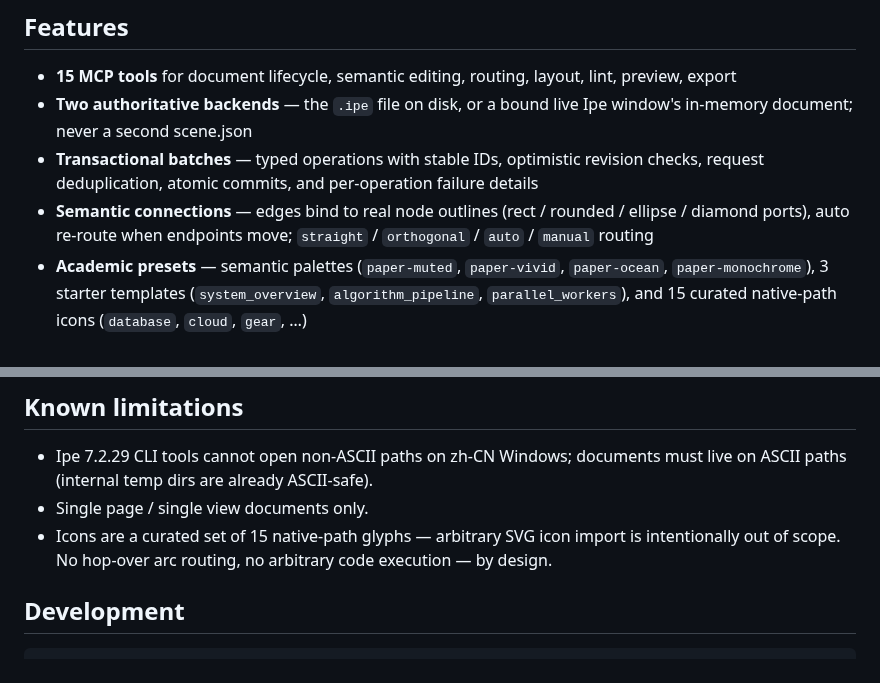
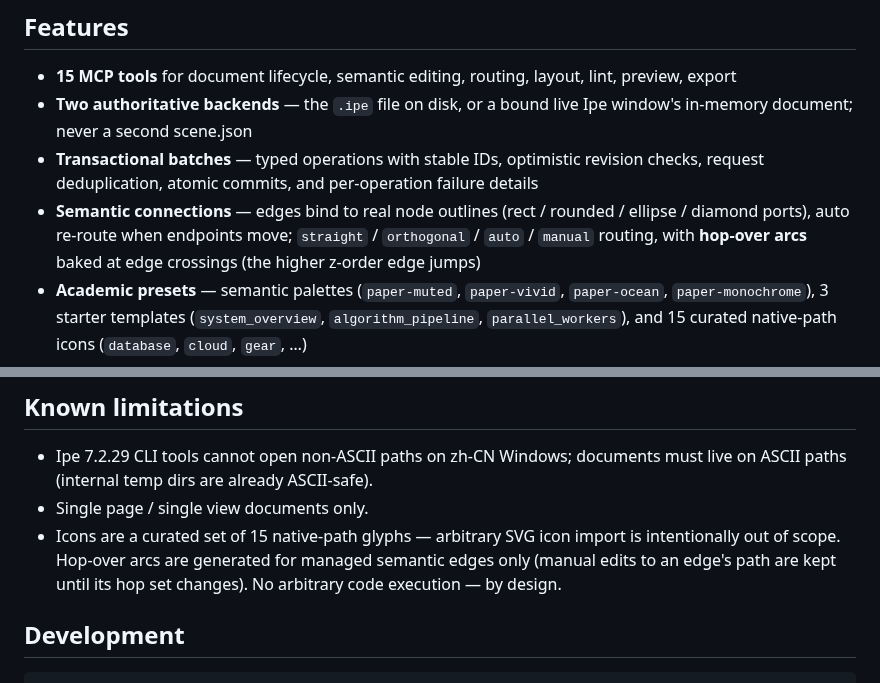
Before and after one commit to LHaiC/ipe-bandcraft, a Markdown page: README.md, 2 parts joined by grey strips. GitHub-like rendering.

```diff
--- a/README.md
+++ b/README.md
@@ -24,7 +24,7 @@ Ipe automation skill + MCP server for AI coding agents. Create and iteratively e
 - **15 MCP tools** for document lifecycle, semantic editing, routing, layout, lint, preview, export
 - **Two authoritative backends** — the `.ipe` file on disk, or a bound live Ipe window's in-memory document; never a second scene.json
 - **Transactional batches** — typed operations with stable IDs, optimistic revision checks, request deduplication, atomic commits, and per-operation failure details
-- **Semantic connections** — edges bind to real node outlines (rect / rounded / ellipse / diamond ports), auto re-route when endpoints move; `straight` / `orthogonal` / `auto` / `manual` routing
+- **Semantic connections** — edges bind to real node outlines (rect / rounded / ellipse / diamond ports), auto re-route when endpoints move; `straight` / `orthogonal` / `auto` / `manual` routing, with **hop-over arcs** baked at edge crossings (the higher z-order edge jumps)
 - **Academic presets** — semantic palettes (`paper-muted`, `paper-vivid`, `paper-ocean`, `paper-monochrome`), 3 starter templates (`system_overview`, `algorithm_pipeline`, `parallel_workers`), and 15 curated native-path icons (`database`, `cloud`, `gear`, …)
 - **LaTeX-aware text** — labels are measured through real `ipescript` + `doc:runLatex()`; node resize never shrinks fonts
 - **Native undo in Live mode** — every batch is a single `model:register` transaction (one Ctrl-Z), verified end-to-end
@@ -151,8 +151,9 @@ pytest tests/windows_live    # real ipe.exe windows (Windows only)
   ASCII-safe).
 - Single page / single view documents only.
 - Icons are a curated set of 15 native-path glyphs — arbitrary SVG icon
-  import is intentionally out of scope. No hop-over arc routing, no
-  arbitrary code execution — by design.
+  import is intentionally out of scope. Hop-over arcs are generated for
+  managed semantic edges only (manual edits to an edge's path are kept
+  until its hop set changes). No arbitrary code execution — by design.
 
 ## Development
 
```
Also changed, not shown: docs/acceptance-report.md (+4 -3 lines), skills/academic-figure/SKILL.md (+2 -0 lines), docs/demo_hops.png (added), 4 other files.
